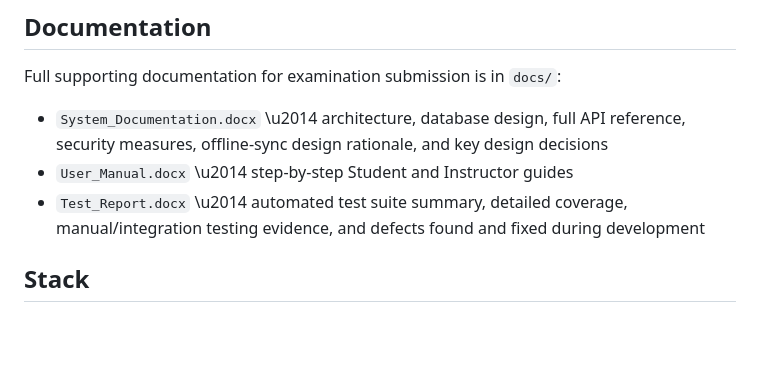
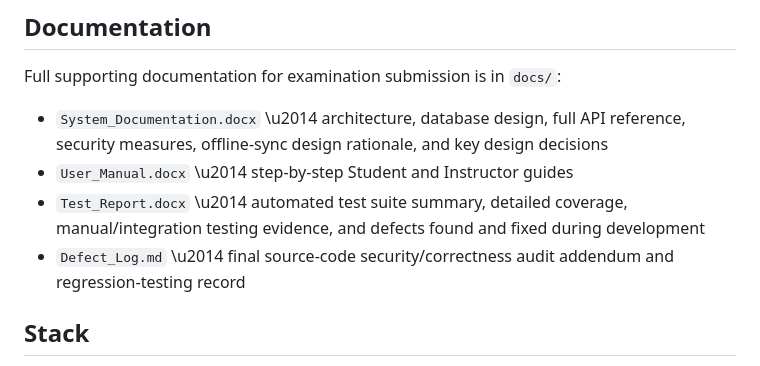
Before and after one commit to Almiskin/offline-lms, a Markdown page: README.md, the part around the change. Drawn GitHub-style; blank space fills up the shorter version.

Commit message:
Document final source audit corrections

```diff
--- a/README.md
+++ b/README.md
@@ -18,6 +18,7 @@ Full supporting documentation for examination submission is in `docs/`:
 - `System_Documentation.docx` \u2014 architecture, database design, full API reference, security measures, offline-sync design rationale, and key design decisions
 - `User_Manual.docx` \u2014 step-by-step Student and Instructor guides
 - `Test_Report.docx` \u2014 automated test suite summary, detailed coverage, manual/integration testing evidence, and defects found and fixed during development
+- `Defect_Log.md` \u2014 final source-code security/correctness audit addendum and regression-testing record
 
 ## Stack
 
```
Also changed, not shown: docs/Defect_Log.md (added, +27 -0 lines).
